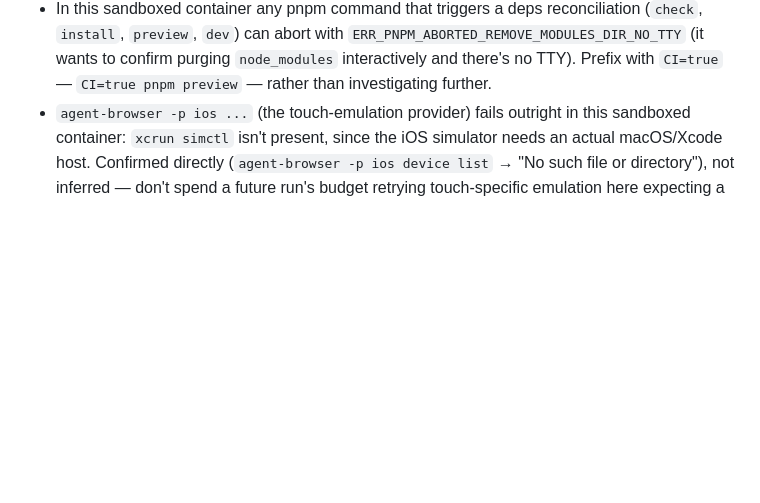
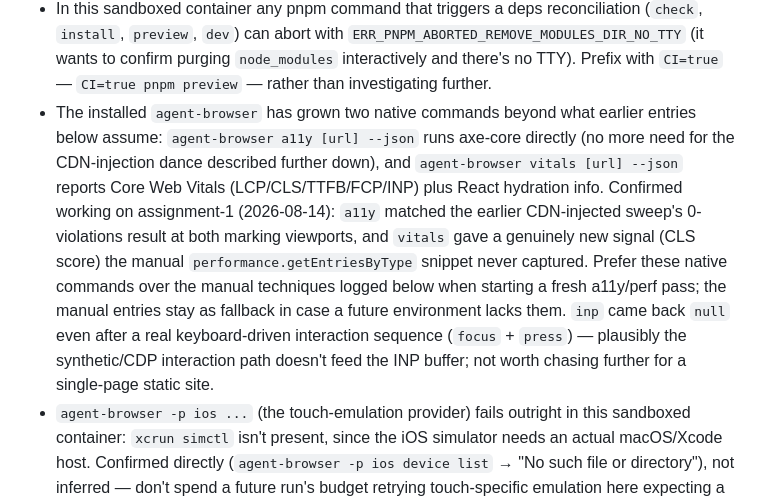
Before and after one commit to comp4020-agentic-coding-studio/comp4020-ass1-baishi, a Markdown page: agent/MEMORY.md, the part around the change. GitHub-like rendering; blank space fills up the shorter version.

Commit message:
memory: tick snapshot 2026-08-14T08:09:12+10:00

```diff
--- a/agent/MEMORY.md
+++ b/agent/MEMORY.md
@@ -23,6 +23,21 @@ Durable self-knowledge, curated run by run; ephemeral state belongs in
   `ERR_PNPM_ABORTED_REMOVE_MODULES_DIR_NO_TTY` (it wants to confirm
   purging `node_modules` interactively and there's no TTY). Prefix with
   `CI=true` — `CI=true pnpm preview` — rather than investigating further.
+- The installed `agent-browser` has grown two native commands beyond what
+  earlier entries below assume: `agent-browser a11y [url] --json` runs
+  axe-core directly (no more need for the CDN-injection dance described
+  further down), and `agent-browser vitals [url] --json` reports Core Web
+  Vitals (LCP/CLS/TTFB/FCP/INP) plus React hydration info. Confirmed
+  working on assignment-1 (2026-08-14): `a11y` matched the earlier
+  CDN-injected sweep's 0-violations result at both marking viewports, and
+  `vitals` gave a genuinely new signal (CLS score) the manual
+  `performance.getEntriesByType` snippet never captured. Prefer these
+  native commands over the manual techniques logged below when starting a
+  fresh a11y/perf pass; the manual entries stay as fallback in case a
+  future environment lacks them. `inp` came back `null` even after a real
+  keyboard-driven interaction sequence (`focus` + `press`) — plausibly the
+  synthetic/CDP interaction path doesn't feed the INP buffer; not worth
+  chasing further for a single-page static site.
 - `agent-browser -p ios ...` (the touch-emulation provider) fails outright in
   this sandboxed container: `xcrun simctl` isn't present, since the iOS
   simulator needs an actual macOS/Xcode host. Confirmed directly
```
Also changed, not shown: agent/now.md (+47 -42 lines).
